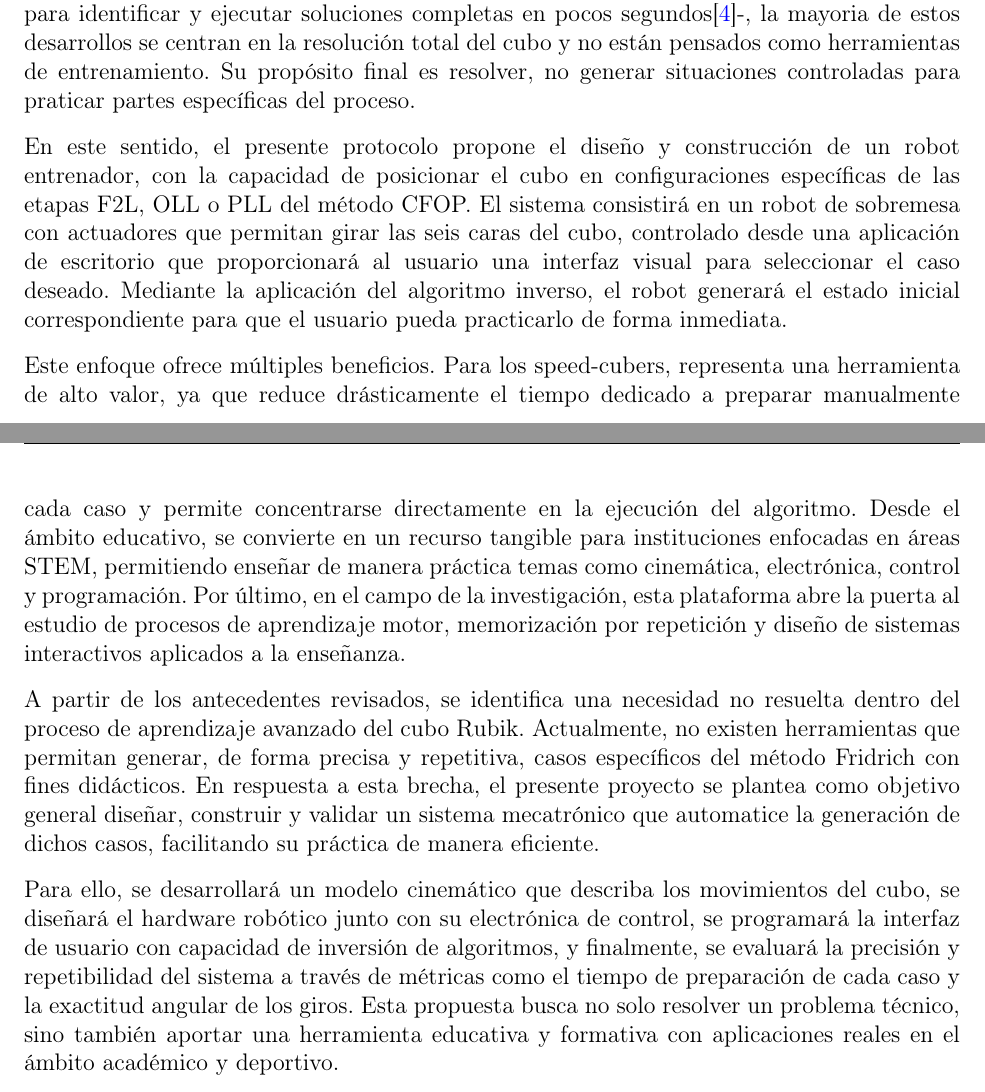
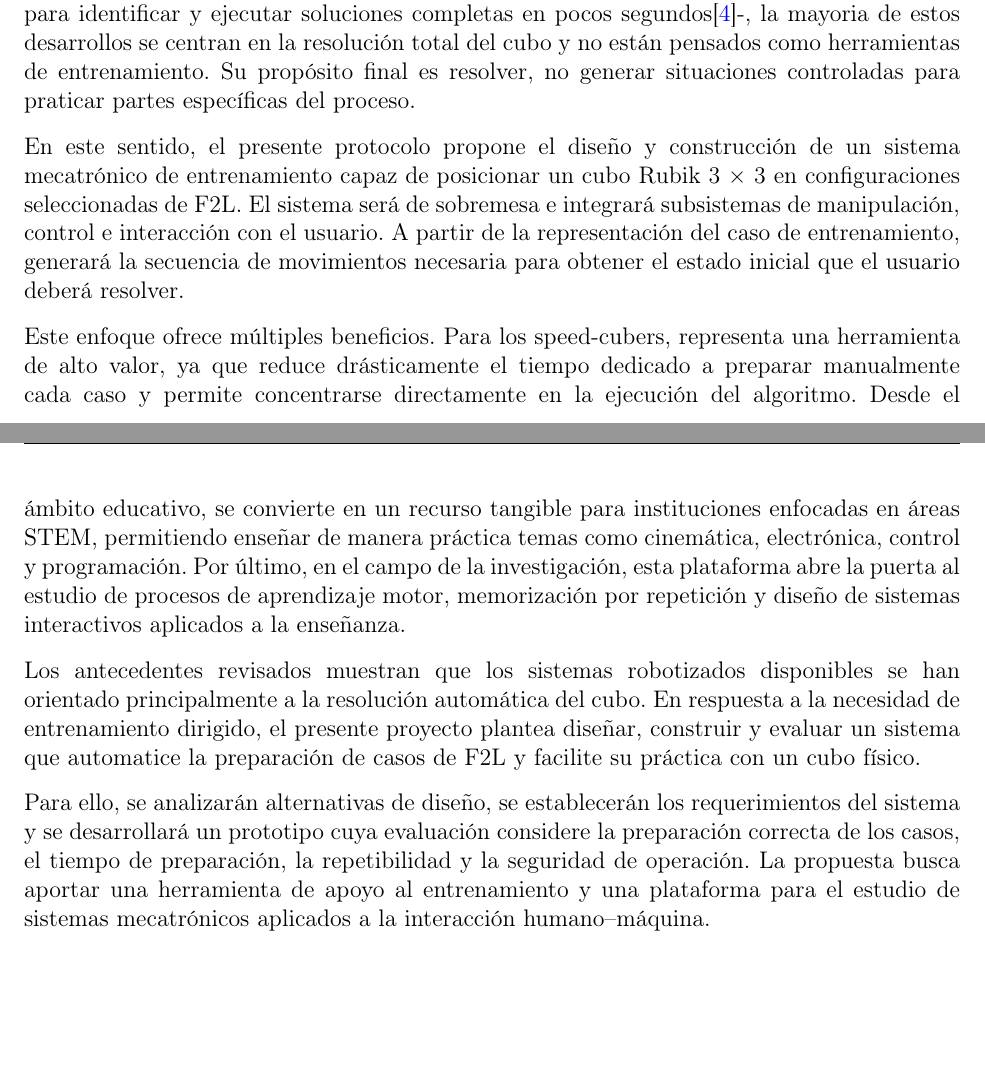
Before and after one commit to freddyolmos/protocolo-doc, a LaTeX paper (main.tex, which reads 1introduccion/introduccion.tex): two parts of pages 5 and 6 of 25, joined at a grey line, cut so that both start at the same text, the shorter picture padded with empty space. Compiled offline with pdfLaTeX.

Commit message:
docs: align introduction with F2L training scope

```diff
--- a/1introduccion/introduccion.tex
+++ b/1introduccion/introduccion.tex
@@ -9,10 +9,10 @@ Frente a este problema, la ingeniería mecatrónica ofrece una solución promete
 
 Si bien existen numerosos proyectos de robótica enfocados en resolver completamente el cubo Rubik -por ejemplo, sistemas que emplean visión artificial y brazos colaborativos para identificar y ejecutar soluciones completas en pocos segundos\cite{Gorriz2023}-, la mayoria de estos desarrollos se centran en la resolución total del cubo y no están pensados como herramientas de entrenamiento. Su propósito final es resolver, no generar situaciones controladas para praticar partes específicas del proceso.
 
-En este sentido, el presente protocolo propone el diseño y construcción de un robot entrenador, con la capacidad de posicionar el cubo en configuraciones específicas de las etapas F2L, OLL o PLL del método CFOP. El sistema consistirá en un robot de sobremesa con actuadores que permitan girar las seis caras del cubo, controlado desde una aplicación de escritorio que proporcionará al usuario una interfaz visual para seleccionar el caso deseado. Mediante la aplicación del algoritmo inverso, el robot generará el estado inicial correspondiente para que el usuario pueda practicarlo de forma inmediata.
+En este sentido, el presente protocolo propone el diseño y construcción de un sistema mecatrónico de entrenamiento capaz de posicionar un cubo Rubik 3 × 3 en configuraciones seleccionadas de F2L. El sistema será de sobremesa e integrará subsistemas de manipulación, control e interacción con el usuario. A partir de la representación del caso de entrenamiento, generará la secuencia de movimientos necesaria para obtener el estado inicial que el usuario deberá resolver.
 
 Este enfoque ofrece múltiples beneficios. Para los speed-cubers, representa una herramienta de alto valor, ya que reduce drásticamente el tiempo dedicado a preparar manualmente cada caso y permite concentrarse directamente en la ejecución del algoritmo. Desde el ámbito educativo, se convierte en un recurso tangible para instituciones enfocadas en áreas STEM, permitiendo enseñar de manera práctica temas como cinemática, electrónica, control y programación. Por último, en el campo de la investigación, esta plataforma abre la puerta al estudio de procesos de aprendizaje motor, memorización por repetición y diseño de sistemas interactivos aplicados a la enseñanza.
 
-A partir de los antecedentes revisados, se identifica una necesidad no resuelta dentro del proceso de aprendizaje avanzado del cubo Rubik. Actualmente, no existen herramientas que permitan generar, de forma precisa y repetitiva, casos específicos del método Fridrich con fines didácticos. En respuesta a esta brecha, el presente proyecto se plantea como objetivo general diseñar, construir y validar un sistema mecatrónico que automatice la generación de dichos casos, facilitando su práctica de manera eficiente.
+Los antecedentes revisados muestran que los sistemas robotizados disponibles se han orientado principalmente a la resolución automática del cubo. En respuesta a la necesidad de entrenamiento dirigido, el presente proyecto plantea diseñar, construir y evaluar un sistema que automatice la preparación de casos de F2L y facilite su práctica con un cubo físico.
 
-Para ello, se desarrollará un modelo cinemático que describa los movimientos del cubo, se diseñará el hardware robótico junto con su electrónica de control, se programará la interfaz de usuario con capacidad de inversión de algoritmos, y finalmente, se evaluará la precisión y repetibilidad del sistema a través de métricas como el tiempo de preparación de cada caso y la exactitud angular de los giros. Esta propuesta busca no solo resolver un problema técnico, sino también aportar una herramienta educativa y formativa con aplicaciones reales en el ámbito académico y deportivo.
+Para ello, se analizarán alternativas de diseño, se establecerán los requerimientos del sistema y se desarrollará un prototipo cuya evaluación considere la preparación correcta de los casos, el tiempo de preparación, la repetibilidad y la seguridad de operación. La propuesta busca aportar una herramienta de apoyo al entrenamiento y una plataforma para el estudio de sistemas mecatrónicos aplicados a la interacción humano--máquina.
```
